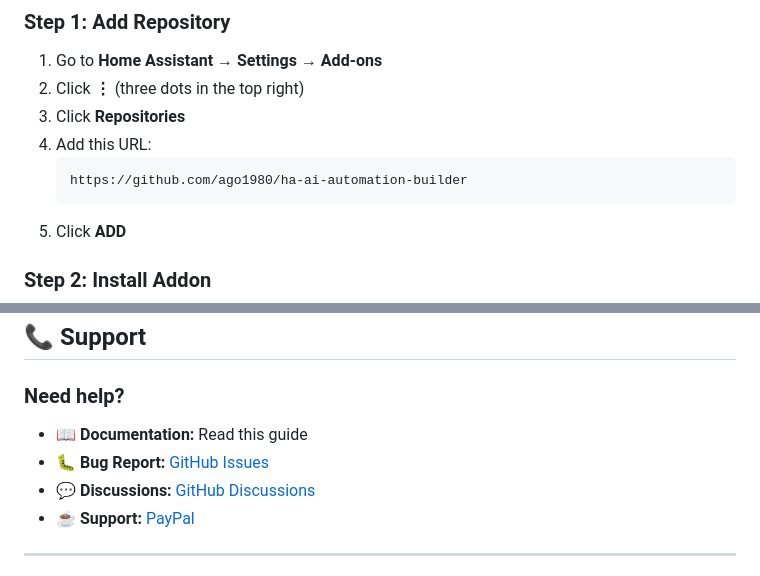
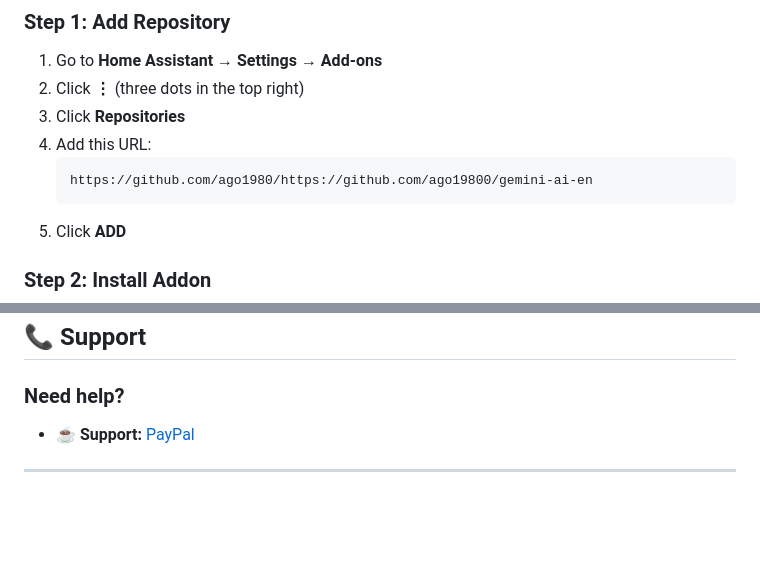
Before and after one commit to ago19800/gemini-ai-en, a Markdown page: README.md, 2 parts joined by grey strips. Drawn GitHub-style; blank space fills up the shorter version.

Commit message:
Fix repository links and update support section
Updated GitHub repository links and removed outdated support links.

````diff
--- a/README.md
+++ b/README.md
@@ -110,7 +110,7 @@
 3. Click **Repositories**
 4. Add this URL:
    ```
-   https://github.com/ago1980/ha-ai-automation-builder
+   https://github.com/ago1980/https://github.com/ago19800/gemini-ai-en
    ```
 5. Click **ADD**
 
@@ -596,9 +596,7 @@ Contributions are welcome!
 
 ### Need help?
 
-- 📖 **Documentation:** Read this guide
-- 🐛 **Bug Report:** [GitHub Issues](https://github.com/ago1980/ha-ai-automation-builder/issues)
-- 💬 **Discussions:** [GitHub Discussions](https://github.com/ago1980/ha-ai-automation-builder/discussions)
+
 - ☕ **Support:** [PayPal](https://paypal.me/ago19800)
 
 ---
````
Also changed, not shown: other parts of README.md (+1 -1 lines).
